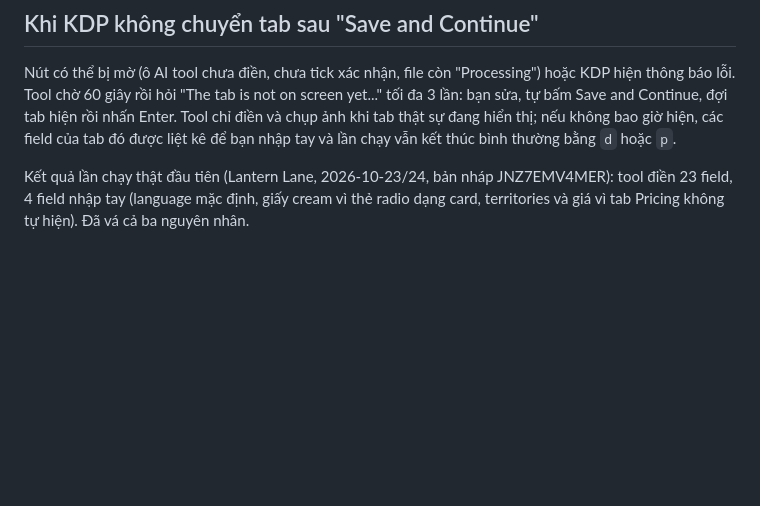
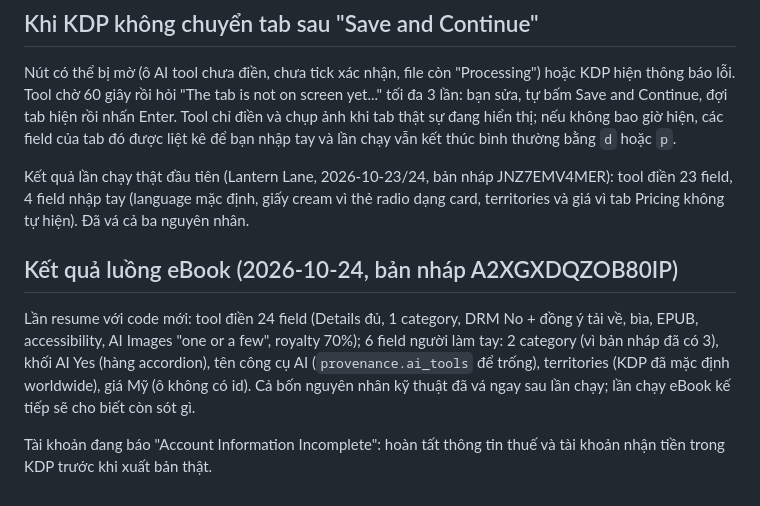
Before and after one commit to Focus6892/kdp-studio, a Markdown page: docs/publish-run-walkthrough.md, the part around the change. Rendered like a GitHub page; blank space fills up the shorter version.

```diff
--- a/docs/publish-run-walkthrough.md
+++ b/docs/publish-run-walkthrough.md
@@ -128,3 +128,11 @@ bình thường bằng `d` hoặc `p`.
 
 Kết quả lần chạy thật đầu tiên (Lantern Lane, 2026-10-23/24, bản nháp JNZ7EMV4MER): tool điền 23 field, 4 field nhập tay
 (language mặc định, giấy cream vì thẻ radio dạng card, territories và giá vì tab Pricing không tự hiện). Đã vá cả ba nguyên nhân.
+
+## Kết quả luồng eBook (2026-10-24, bản nháp A2XGXDQZOB80IP)
+
+Lần resume với code mới: tool điền 24 field (Details đủ, 1 category, DRM No + đồng ý tải về, bìa, EPUB, accessibility, AI Images "one or a few", royalty 70%);
+6 field người làm tay: 2 category (vì bản nháp đã có 3), khối AI Yes (hàng accordion), tên công cụ AI (`provenance.ai_tools` để trống), territories (KDP đã mặc định worldwide),
+giá Mỹ (ô không có id). Cả bốn nguyên nhân kỹ thuật đã vá ngay sau lần chạy; lần chạy eBook kế tiếp sẽ cho biết còn sót gì.
+
+Tài khoản đang báo "Account Information Incomplete": hoàn tất thông tin thuế và tài khoản nhận tiền trong KDP trước khi xuất bản thật.
```
Also changed, not shown: README.md (+1 -1 lines).
